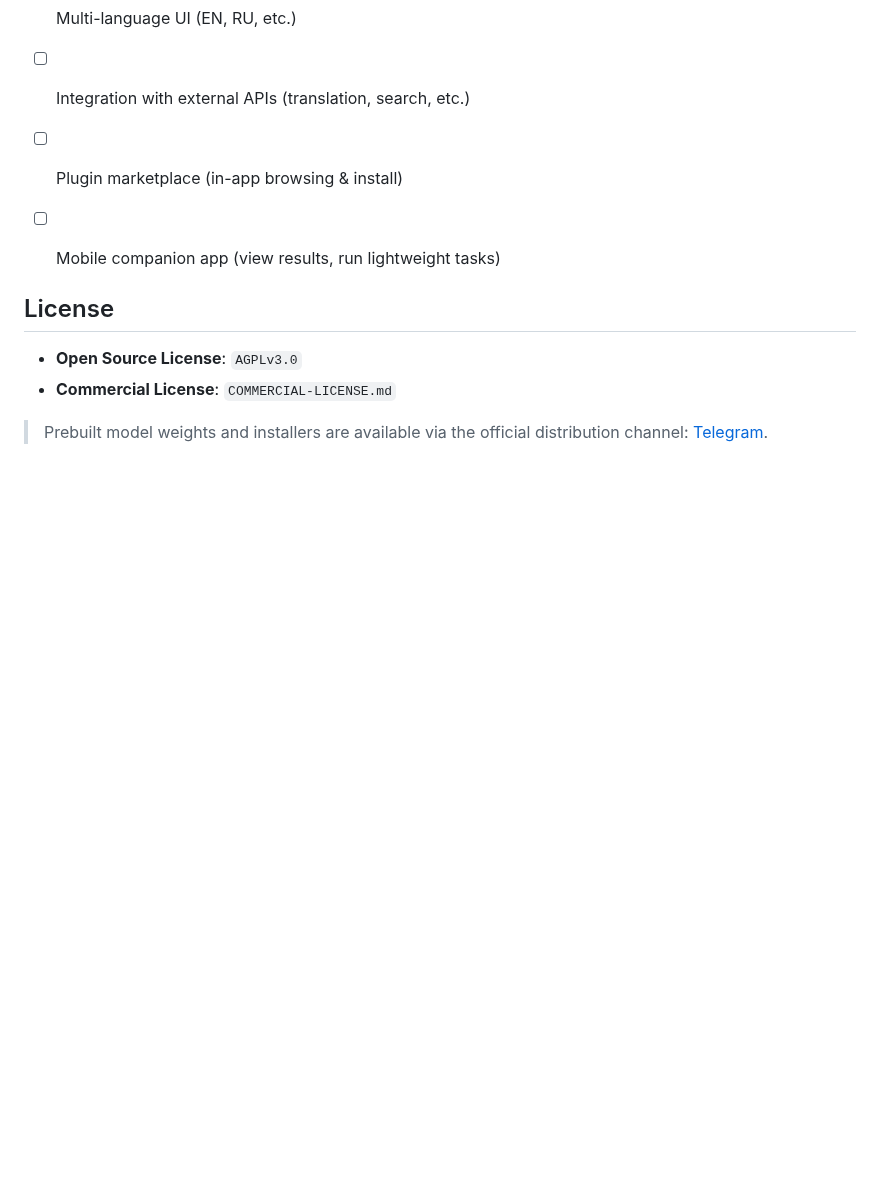
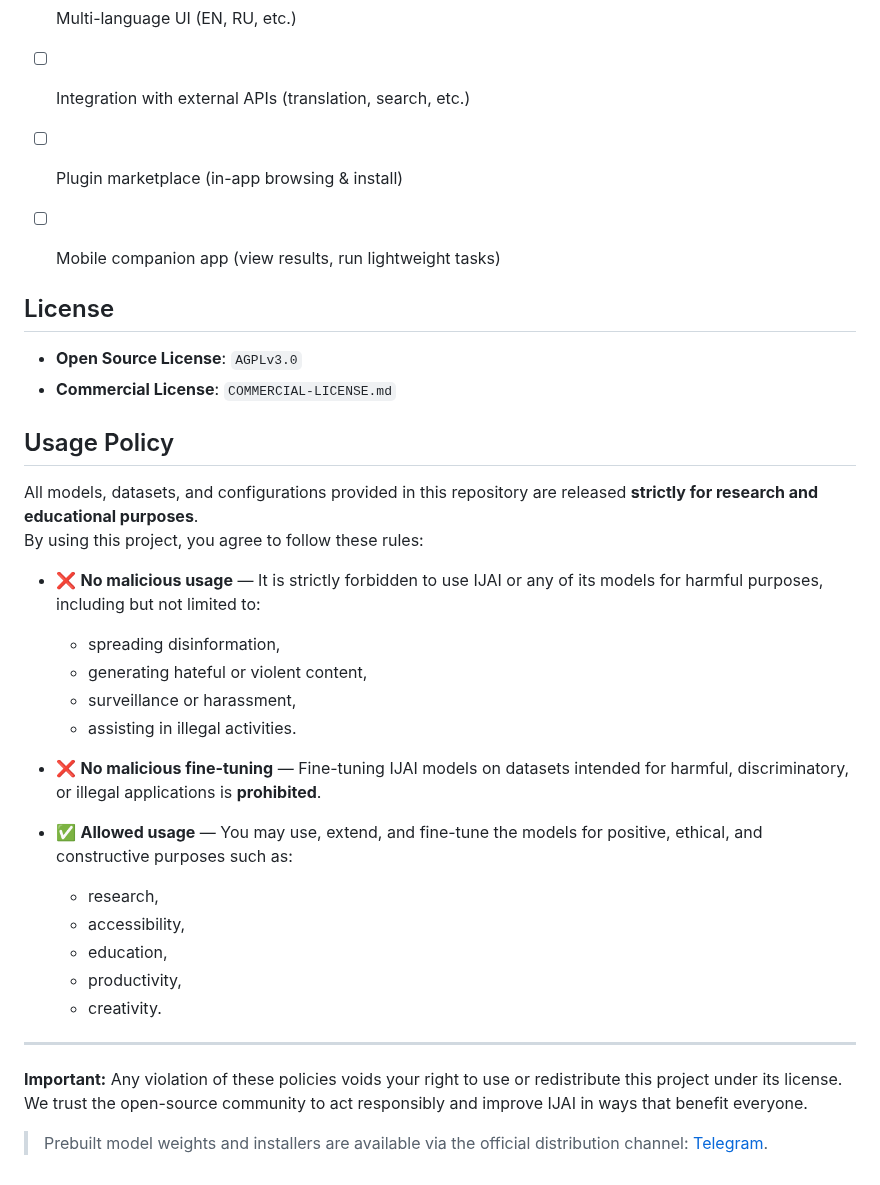
Before and after one commit to IbrokhimN/IJAI, a Markdown page: README.md, the part around the change. GitHub-like rendering; blank space fills up the shorter version.

```diff
--- a/README.md
+++ b/README.md
@@ -466,5 +466,31 @@ Model installation is handled by individual `installer.sh` scripts inside each m
 * **Open Source License**: `AGPLv3.0`
 * **Commercial License**: `COMMERCIAL-LICENSE.md`
 
+## Usage Policy
+
+All models, datasets, and configurations provided in this repository are released **strictly for research and educational purposes**.
+By using this project, you agree to follow these rules:
+
+- ❌ **No malicious usage** — It is strictly forbidden to use IJAI or any of its models for harmful purposes, including but not limited to:
+  - spreading disinformation,
+  - generating hateful or violent content,
+  - surveillance or harassment,
+  - assisting in illegal activities.
+
+- ❌ **No malicious fine-tuning** — Fine-tuning IJAI models on datasets intended for harmful, discriminatory, or illegal applications is **prohibited**.
+
+- ✅ **Allowed usage** — You may use, extend, and fine-tune the models for positive, ethical, and constructive purposes such as:
+  - research,
+  - accessibility,
+  - education,
+  - productivity,
+  - creativity.
+
+---
+
+**Important:** Any violation of these policies voids your right to use or redistribute this project under its license.
+We trust the open-source community to act responsibly and improve IJAI in ways that benefit everyone.
+
+
 
 > Prebuilt model weights and installers are available via the official distribution channel: [Telegram](https://t.me/IJAIprj).
```
